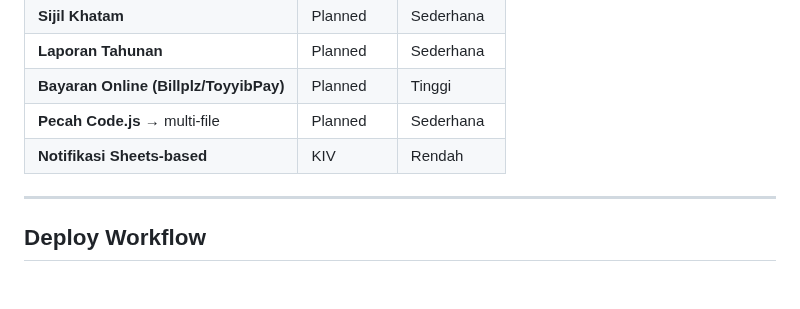
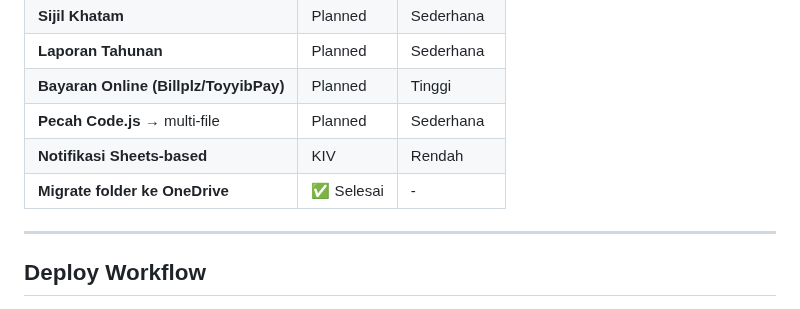
Before and after one commit to BurnDVS/SPKM-SyafieLegacy, a Markdown page: README.md, the part around the change. GitHub-like rendering.

Commit message:
docs: tambah status migrate OneDrive

```diff
--- a/README.md
+++ b/README.md
@@ -214,6 +214,7 @@ Mobile CSS   : @media (max-width: 1024px) SAHAJA
 | **Bayaran Online (Billplz/ToyyibPay)** | Planned | Tinggi |
 | **Pecah Code.js** → multi-file | Planned | Sederhana |
 | **Notifikasi Sheets-based** | KIV | Rendah |
+| **Migrate folder ke OneDrive** | ✅ Selesai | - |
 
 ---
 
```
